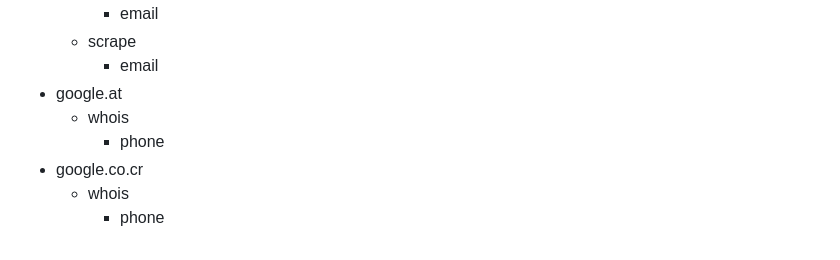
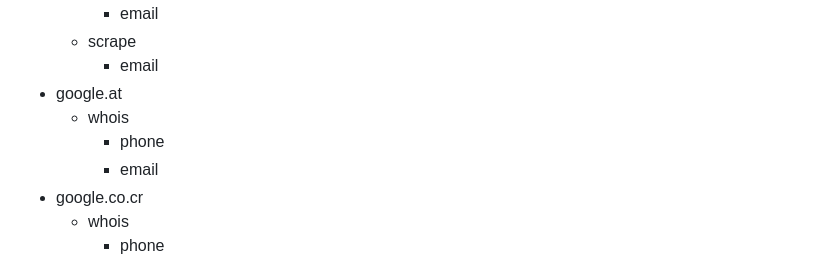
Before and after one commit to ivan-asdf/python_task, a Markdown page: README.md, the part around the change. GitHub-like rendering.

```diff
--- a/README.md
+++ b/README.md
@@ -83,6 +83,7 @@ A disabled collector will not run for newly added domains. **Disabling collector
 - google.at
   - whois
     - phone
+    - email
 - google.co.cr
   - whois
     - phone
```
